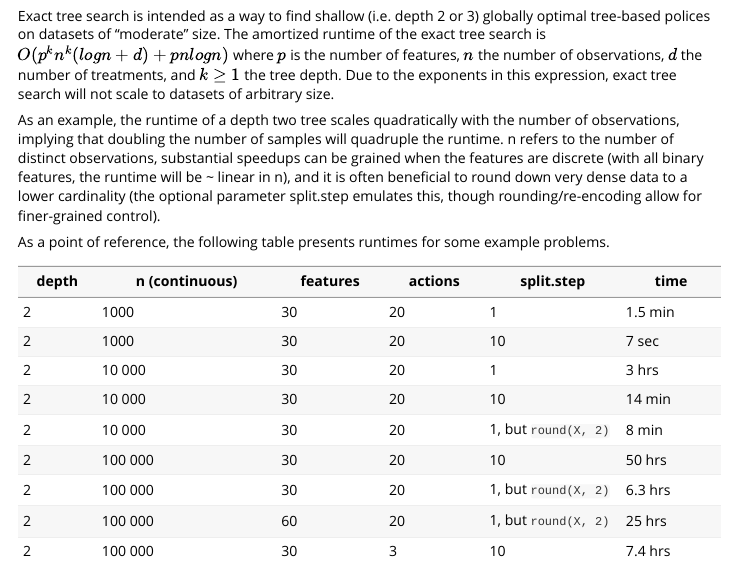
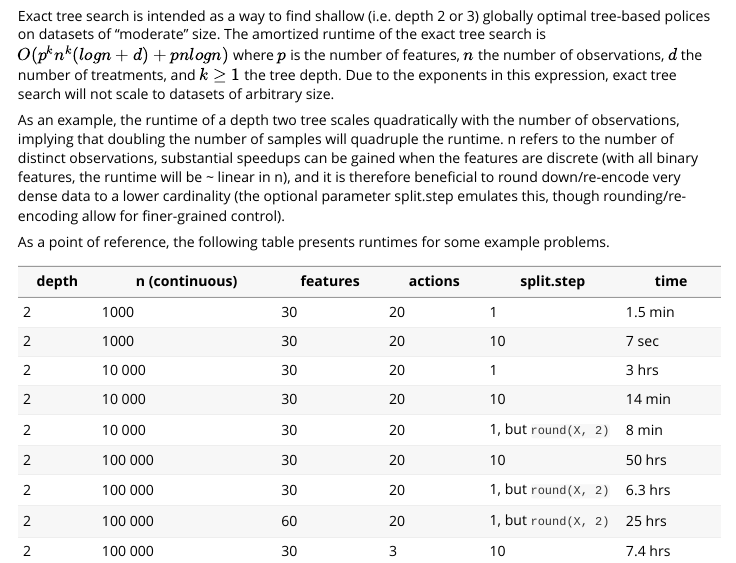
Before and after one commit to grf-labs/policytree, an R Markdown document (r-package/policytree/vignettes/policytree.Rmd): the page in a window 1100 px wide, from 7590 px down. Rendered offline with R 4.5, knitr and Pandoc, with nearby package versions; some code elsewhere in the file could not run offline.

Commit message:
Update vignette sentence (#100)

```diff
--- a/r-package/policytree/vignettes/policytree.Rmd
+++ b/r-package/policytree/vignettes/policytree.Rmd
@@ -193,7 +193,7 @@ lm(tauC ~ tau.mcf[, "C"] - 1)
 
 Exact tree search is intended as a way to find shallow (i.e. depth 2 or 3) globally optimal tree-based polices on datasets of "moderate" size. The amortized runtime of the exact tree search is $O(p^k n^k (log n + d) + pnlog n)$ where $p$ is the number of features, $n$ the number of observations, $d$ the number of treatments, and $k \geq 1$ the tree depth. Due to the exponents in this expression, exact tree search will not scale to datasets of arbitrary size.
 
-As an example, the runtime of a depth two tree scales quadratically with the number of observations, implying that doubling the number of samples will quadruple the runtime. n refers to the number of distinct observations, substantial speedups can be grained when the features are discrete (with all binary features, the runtime will be ~ linear in n), and it is often beneficial to round down very dense data to a lower cardinality (the optional parameter split.step emulates this, though rounding/re-encoding allow for finer-grained control).
+As an example, the runtime of a depth two tree scales quadratically with the number of observations, implying that doubling the number of samples will quadruple the runtime. n refers to the number of distinct observations, substantial speedups can be gained when the features are discrete (with all binary features, the runtime will be ~ linear in n), and it is therefore beneficial to round down/re-encode very dense data to a lower cardinality (the optional parameter split.step emulates this, though rounding/re-encoding allow for finer-grained control).
 
 As a point of reference, the following table presents runtimes for some example problems.
 
```
